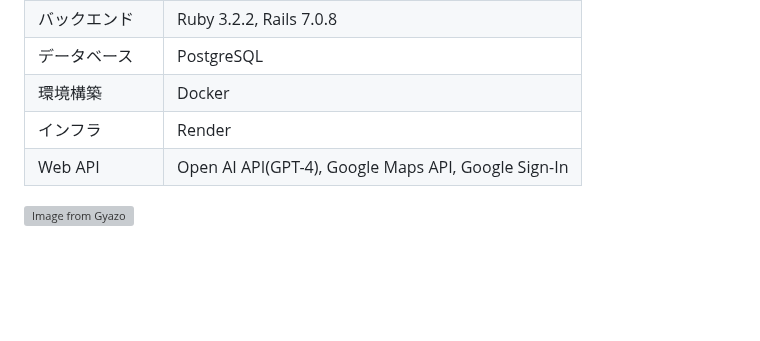
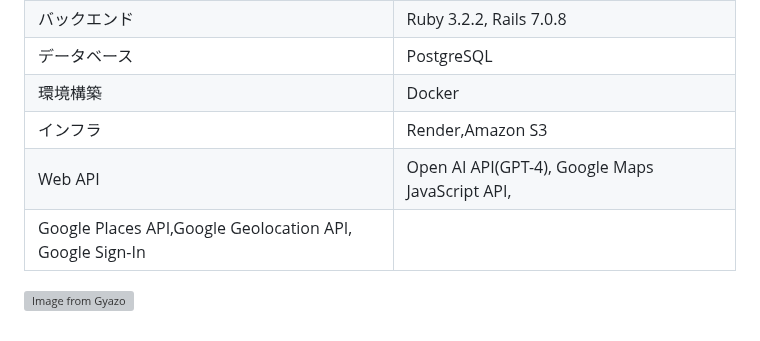
Before and after one commit to johnny23ryo/kodora-Co-Driver-, a Markdown page: README.md, the part around the change. Drawn GitHub-style; blank space fills up the shorter version; grey boxes are pictures that could not be loaded.

```diff
--- a/README.md
+++ b/README.md
@@ -62,8 +62,9 @@ MVP
 |バックエンド|Ruby 3.2.2, Rails 7.0.8|
 |データベース|PostgreSQL|
 |環境構築|Docker|
-|インフラ|Render|
-|Web API| Open AI API(GPT-4), Google Maps API, Google Sign-In |
+|インフラ|Render,Amazon S3 |
+|Web API| Open AI API(GPT-4), Google Maps JavaScript API,
+Google Places API,Google Geolocation API, Google Sign-In |
 
 
 
```
